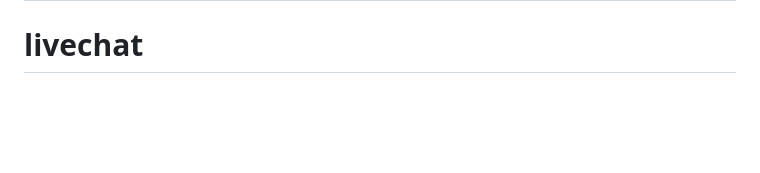
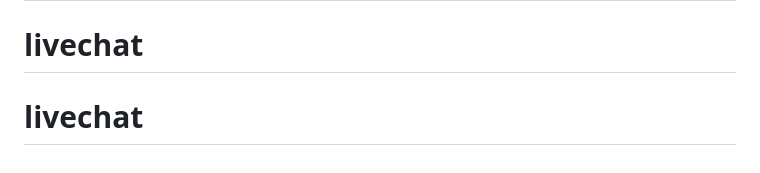
Before and after one commit to Kaushal0890/livechat, a Markdown page: README.md, the part around the change. Drawn GitHub-style; blank space fills up the shorter version.

```diff
--- a/README.md
+++ b/README.md
@@ -156,3 +156,4 @@ API Docs: **http://localhost:8000/docs**
 - **Auto Read** — Messages auto-marked as read when received
 # livechat
 # livechat
+# livechat
```
